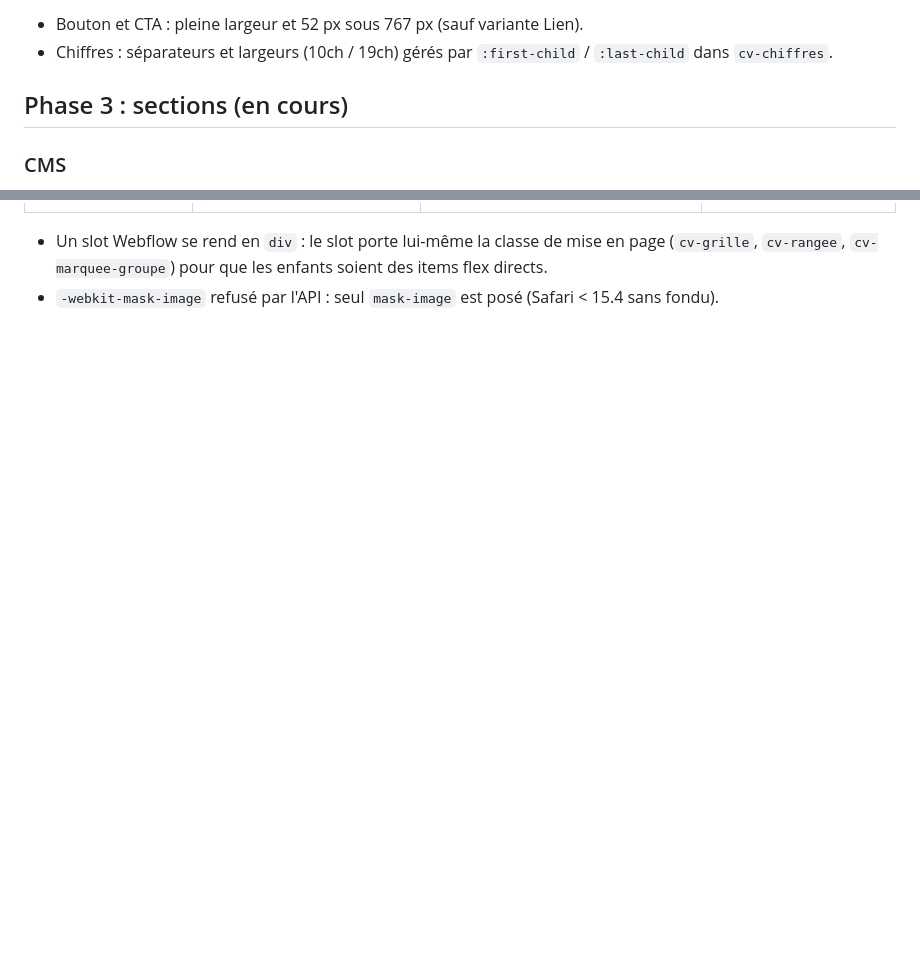
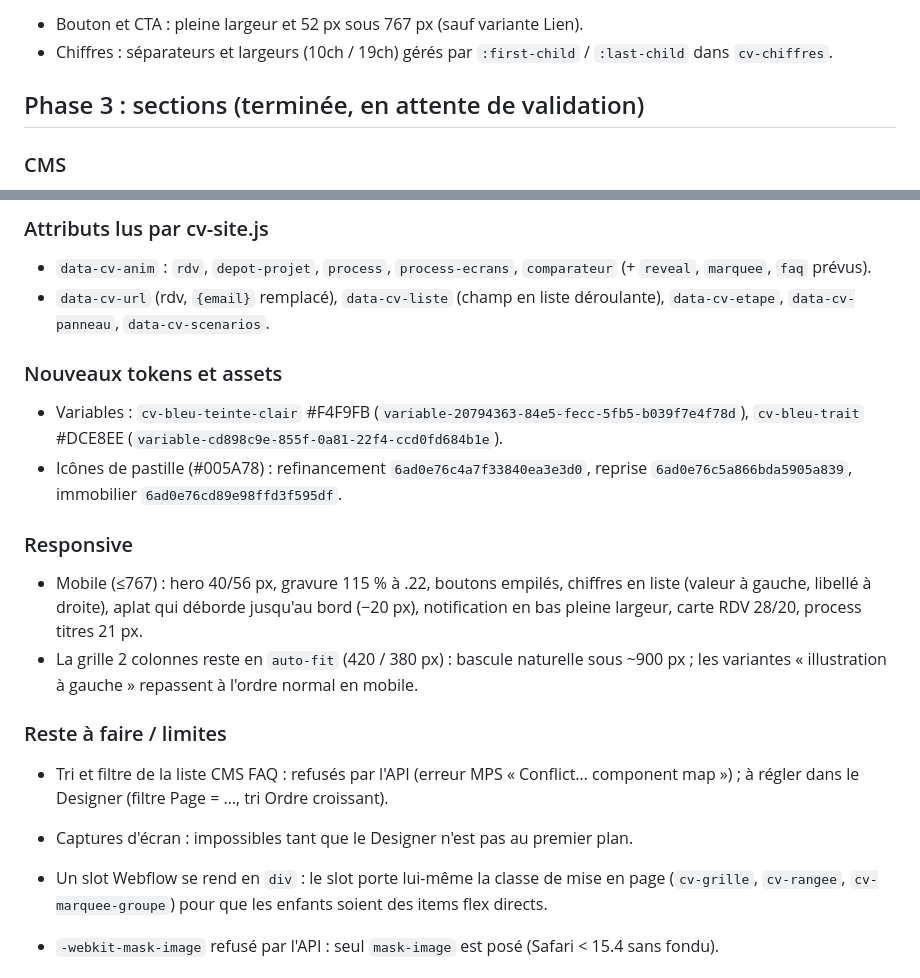
Before and after one commit to adrien578/webflow-claude, a Markdown page: docs/bibliotheque-cv.md, 2 parts joined by grey strips. Rendered like a GitHub page; blank space fills up the shorter version.

```diff
--- a/docs/bibliotheque-cv.md
+++ b/docs/bibliotheque-cv.md
@@ -113,7 +113,7 @@ Classes ajoutées : `cv-bouton`, `cv-bouton-icone`, `cv-cta`, `cv-carte`, `cv-ca
 - Bouton et CTA : pleine largeur et 52 px sous 767 px (sauf variante Lien).
 - Chiffres : séparateurs et largeurs (10ch / 19ch) gérés par `:first-child` / `:last-child` dans `cv-chiffres`.
 
-## Phase 3 : sections (en cours)
+## Phase 3 : sections (terminée, en attente de validation)
 
 ### CMS
 - Collection **FAQ** `6ad0def2782052c2bc55a57b` : Question (champ Name), Réponse (texte riche), Page (option :
@@ -152,3 +168,18 @@ Classes ajoutées : `cv-bouton`, `cv-bouton-icone`, `cv-cta`, `cv-carte`, `cv-ca
+### Attributs lus par cv-site.js
+- `data-cv-anim` : `rdv`, `depot-projet`, `process`, `process-ecrans`, `comparateur` (+ `reveal`, `marquee`, `faq` prévus).
+- `data-cv-url` (rdv, `{email}` remplacé), `data-cv-liste` (champ en liste déroulante), `data-cv-etape`, `data-cv-panneau`, `data-cv-scenarios`.
+
+### Nouveaux tokens et assets
+- Variables : `cv-bleu-teinte-clair` #F4F9FB (`variable-20794363-84e5-fecc-5fb5-b039f7e4f78d`), `cv-bleu-trait` #DCE8EE (`variable-cd898c9e-855f-0a81-22f4-ccd0fd684b1e`).
+- Icônes de pastille (#005A78) : refinancement `6ad0e76c4a7f33840ea3e3d0`, reprise `6ad0e76c5a866bda5905a839`, immobilier `6ad0e76cd89e98ffd3f595df`.
+
+### Responsive
+- Mobile (≤767) : hero 40/56 px, gravure 115 % à .22, boutons empilés, chiffres en liste (valeur à gauche, libellé à droite), aplat qui déborde jusqu'au bord (−20 px), notification en bas pleine largeur, carte RDV 28/20, process titres 21 px.
+- La grille 2 colonnes reste en `auto-fit` (420 / 380 px) : bascule naturelle sous ~900 px ; les variantes « illustration à gauche » repassent à l'ordre normal en mobile.
+
+### Reste à faire / limites
+- Tri et filtre de la liste CMS FAQ : refusés par l'API (erreur MPS « Conflict… component map ») ; à régler dans le Designer (filtre Page = …, tri Ordre croissant).
+- Captures d'écran : impossibles tant que le Designer n'est pas au premier plan.
 
 - Un slot Webflow se rend en `div` : le slot porte lui-même la classe de mise en page (`cv-grille`,
   `cv-rangee`, `cv-marquee-groupe`) pour que les enfants soient des items flex directs.
```
Also changed, not shown: other parts of docs/bibliotheque-cv.md (+16 -0 lines).
